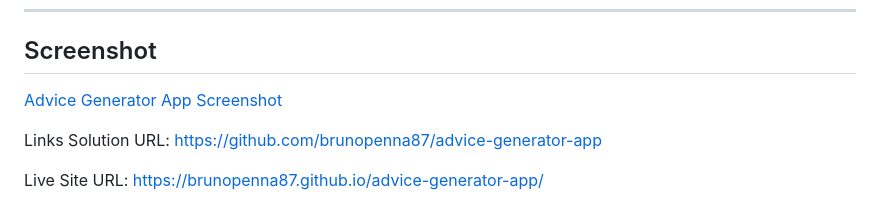
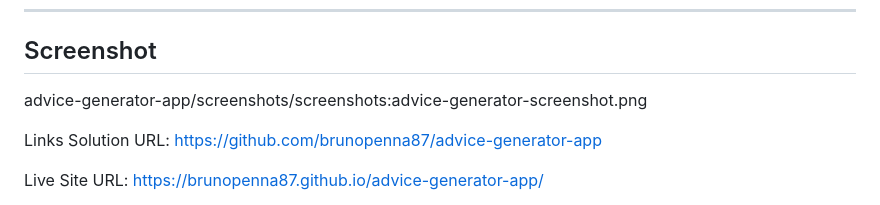
Before and after one commit to brunopenna87/advice-generator-app, a Markdown page: README.md, the part around the change. Rendered like a GitHub page.

```diff
--- a/README.md
+++ b/README.md
@@ -43,7 +43,7 @@ I focused on clean, semantic HTML, modern CSS (Flexbox & Grid), and a minimal, r
 
 ## Screenshot
 
-[Advice Generator App Screenshot](./screenshots/advice-generator-screenshot.png)
+advice-generator-app/screenshots/screenshots:advice-generator-screenshot.png
 
 Links
 Solution URL: https://github.com/brunopenna87/advice-generator-app
```
